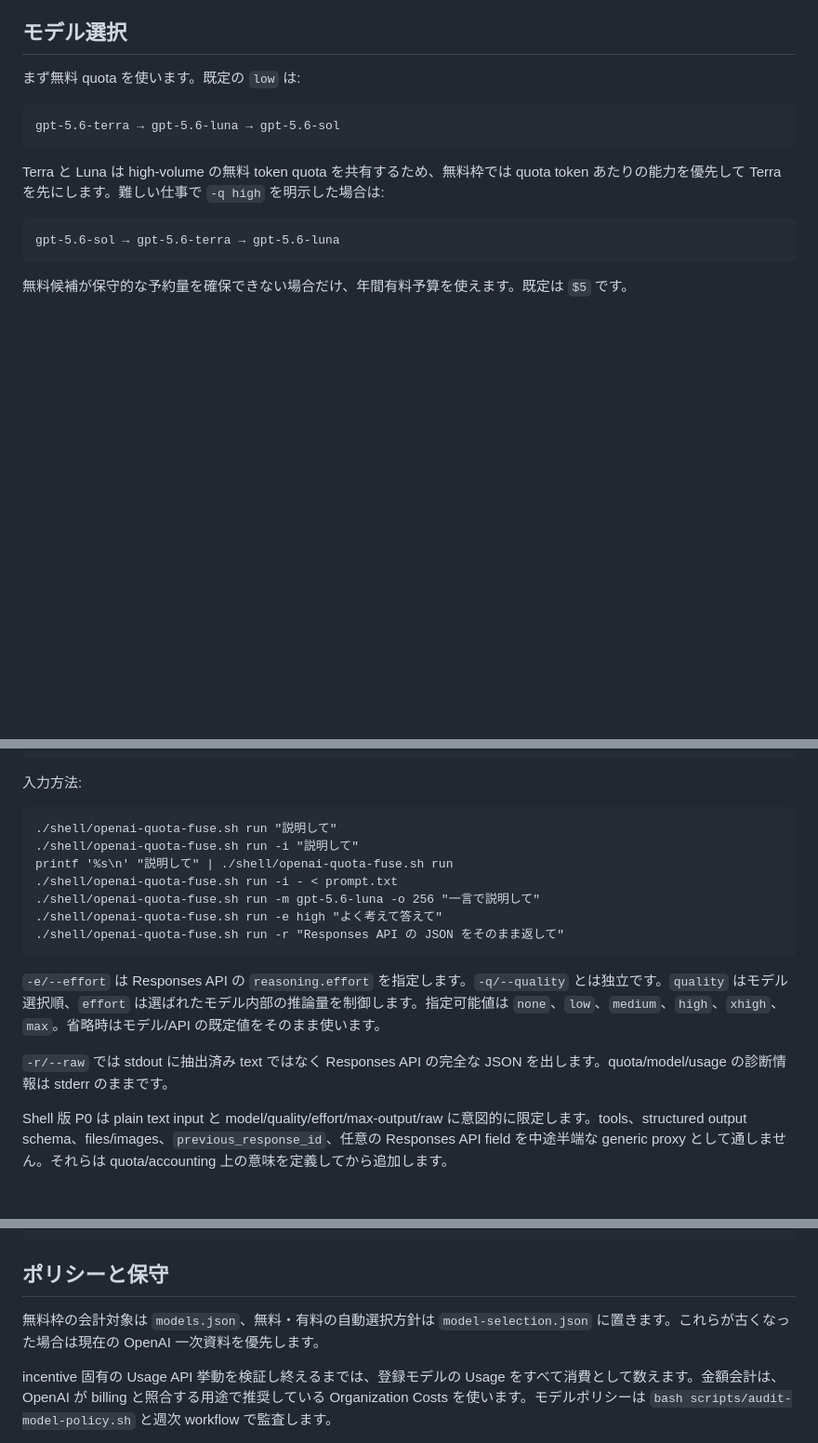
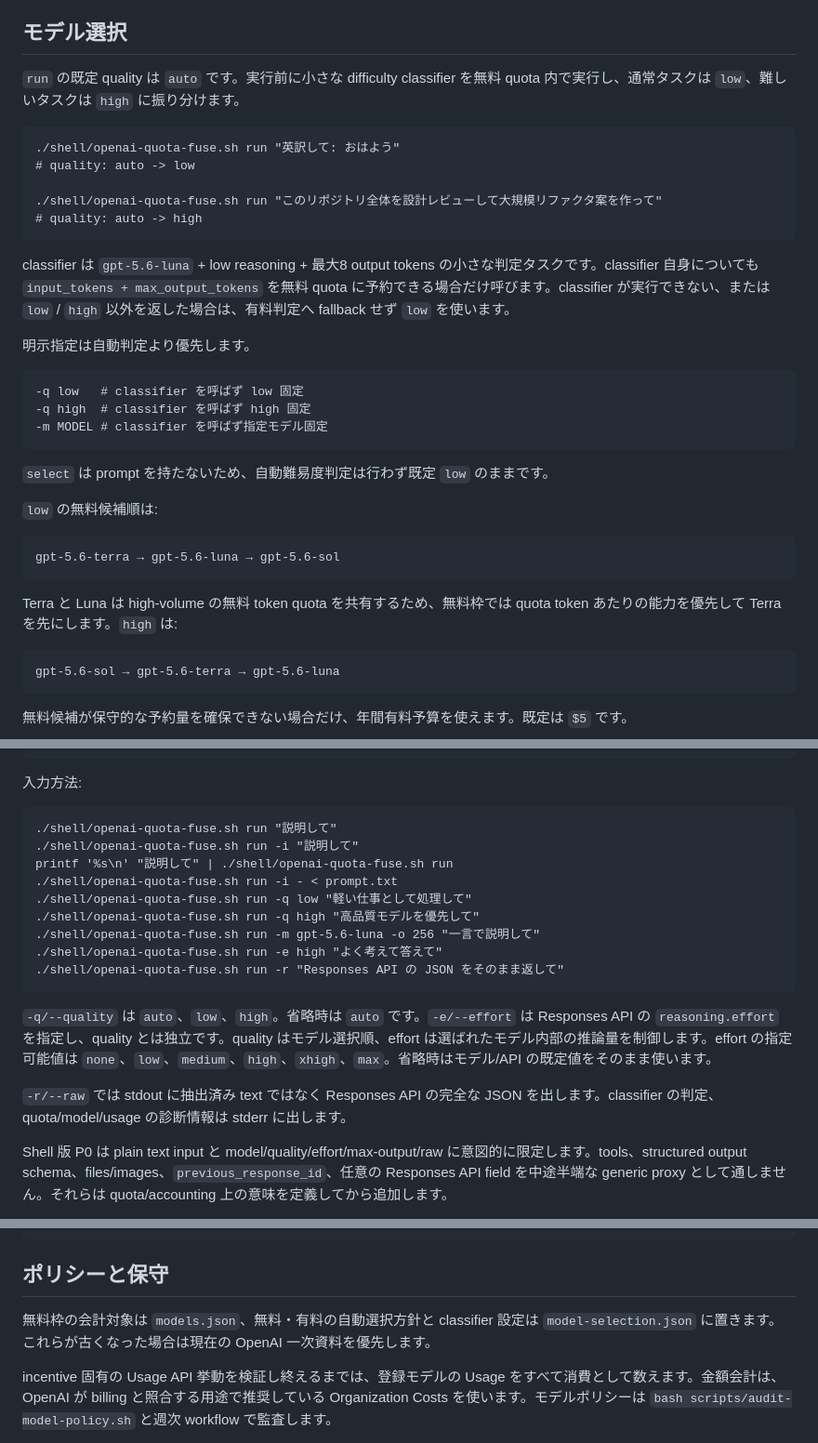
Before and after one commit to oqzl/OpenAIQuotaFuse, a Markdown page: README-ja.md, 3 parts joined by grey strips. Shown at 93% size. GitHub-like rendering; blank space fills up the shorter version.

Commit message:
Document automatic quality routing

```diff
--- a/README-ja.md
+++ b/README-ja.md
@@ -18,11 +18,29 @@ OpenAIQuotaFuse は、OpenAI API の無料トークン枠を安全側に見積
 
 ## モデル選択
 
-まず無料 quota を使います。既定の `low` は:
+`run` の既定 quality は `auto` です。実行前に小さな difficulty classifier を無料 quota 内で実行し、通常タスクは `low`、難しいタスクは `high` に振り分けます。
+
+    ./shell/openai-quota-fuse.sh run "英訳して: おはよう"
+    # quality: auto -> low
+
+    ./shell/openai-quota-fuse.sh run "このリポジトリ全体を設計レビューして大規模リファクタ案を作って"
+    # quality: auto -> high
+
+classifier は `gpt-5.6-luna` + low reasoning + 最大8 output tokens の小さな判定タスクです。classifier 自身についても `input_tokens + max_output_tokens` を無料 quota に予約できる場合だけ呼びます。classifier が実行できない、または `low` / `high` 以外を返した場合は、有料判定へ fallback せず `low` を使います。
+
+明示指定は自動判定より優先します。
+
+    -q low   # classifier を呼ばず low 固定
+    -q high  # classifier を呼ばず high 固定
+    -m MODEL # classifier を呼ばず指定モデル固定
+
+`select` は prompt を持たないため、自動難易度判定は行わず既定 `low` のままです。
+
+`low` の無料候補順は:
 
     gpt-5.6-terra → gpt-5.6-luna → gpt-5.6-sol
 
-Terra と Luna は high-volume の無料 token quota を共有するため、無料枠では quota token あたりの能力を優先して Terra を先にします。難しい仕事で `-q high` を明示した場合は:
+Terra と Luna は high-volume の無料 token quota を共有するため、無料枠では quota token あたりの能力を優先して Terra を先にします。`high` は:
 
     gpt-5.6-sol → gpt-5.6-terra → gpt-5.6-luna
 
@@ -60,13 +78,15 @@ Terra と Luna は high-volume の無料 token quota を共有するため、無
     ./shell/openai-quota-fuse.sh run -i "説明して"
     printf '%s\n' "説明して" | ./shell/openai-quota-fuse.sh run
     ./shell/openai-quota-fuse.sh run -i - < prompt.txt
+    ./shell/openai-quota-fuse.sh run -q low "軽い仕事として処理して"
+    ./shell/openai-quota-fuse.sh run -q high "高品質モデルを優先して"
     ./shell/openai-quota-fuse.sh run -m gpt-5.6-luna -o 256 "一言で説明して"
     ./shell/openai-quota-fuse.sh run -e high "よく考えて答えて"
     ./shell/openai-quota-fuse.sh run -r "Responses API の JSON をそのまま返して"
 
-`-e/--effort` は Responses API の `reasoning.effort` を指定します。`-q/--quality` とは独立です。`quality` はモデル選択順、`effort` は選ばれたモデル内部の推論量を制御します。指定可能値は `none`、`low`、`medium`、`high`、`xhigh`、`max`。省略時はモデル/API の既定値をそのまま使います。
+`-q/--quality` は `auto`、`low`、`high`。省略時は `auto` です。`-e/--effort` は Responses API の `reasoning.effort` を指定し、quality とは独立です。quality はモデル選択順、effort は選ばれたモデル内部の推論量を制御します。effort の指定可能値は `none`、`low`、`medium`、`high`、`xhigh`、`max`。省略時はモデル/API の既定値をそのまま使います。
 
-`-r/--raw` では stdout に抽出済み text ではなく Responses API の完全な JSON を出します。quota/model/usage の診断情報は stderr のままです。
+`-r/--raw` では stdout に抽出済み text ではなく Responses API の完全な JSON を出します。classifier の判定、quota/model/usage の診断情報は stderr に出します。
 
 Shell 版 P0 は plain text input と model/quality/effort/max-output/raw に意図的に限定します。tools、structured output schema、files/images、`previous_response_id`、任意の Responses API field を中途半端な generic proxy として通しません。それらは quota/accounting 上の意味を定義してから追加します。
 
@@ -83,7 +103,7 @@ Shell 版 P0 は plain text input と model/quality/effort/max-output/raw に意
 
 ## ポリシーと保守
 
-無料枠の会計対象は `models.json`、無料・有料の自動選択方針は `model-selection.json` に置きます。これらが古くなった場合は現在の OpenAI 一次資料を優先します。
+無料枠の会計対象は `models.json`、無料・有料の自動選択方針と classifier 設定は `model-selection.json` に置きます。これらが古くなった場合は現在の OpenAI 一次資料を優先します。
 
 incentive 固有の Usage API 挙動を検証し終えるまでは、登録モデルの Usage をすべて消費として数えます。金額会計は、OpenAI が billing と照合する用途で推奨している Organization Costs を使います。モデルポリシーは `bash scripts/audit-model-policy.sh` と週次 workflow で監査します。
 
```
